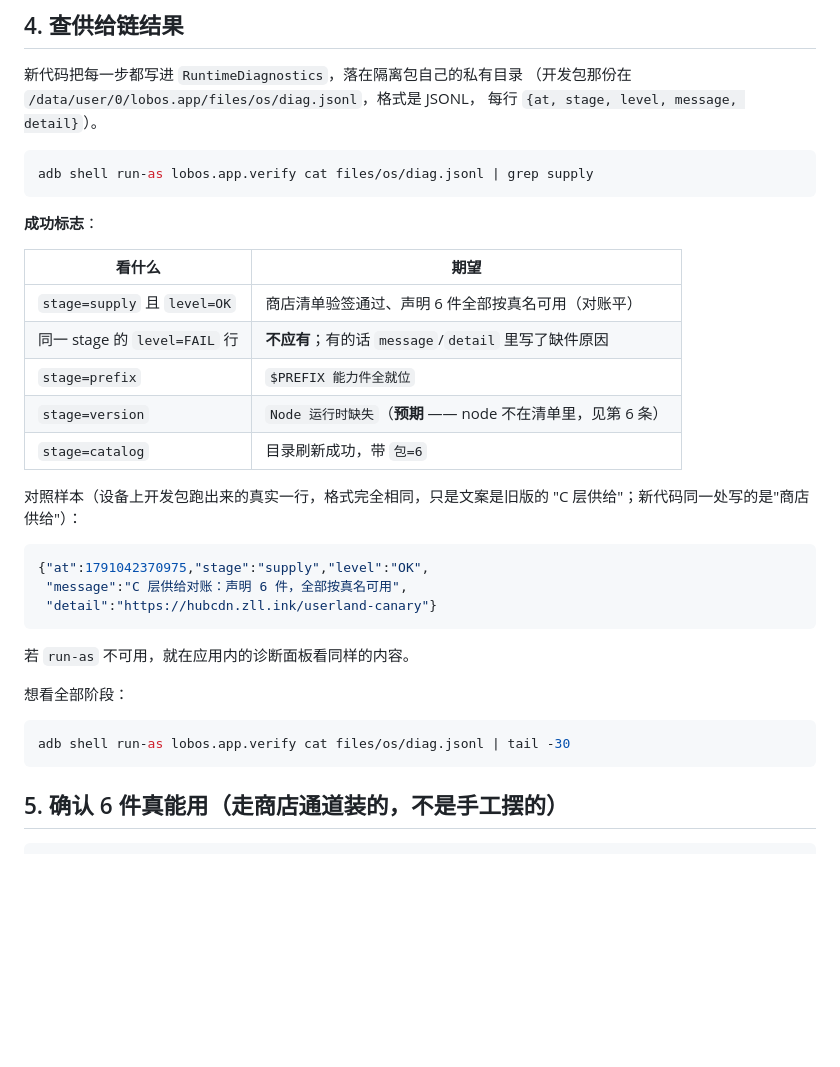
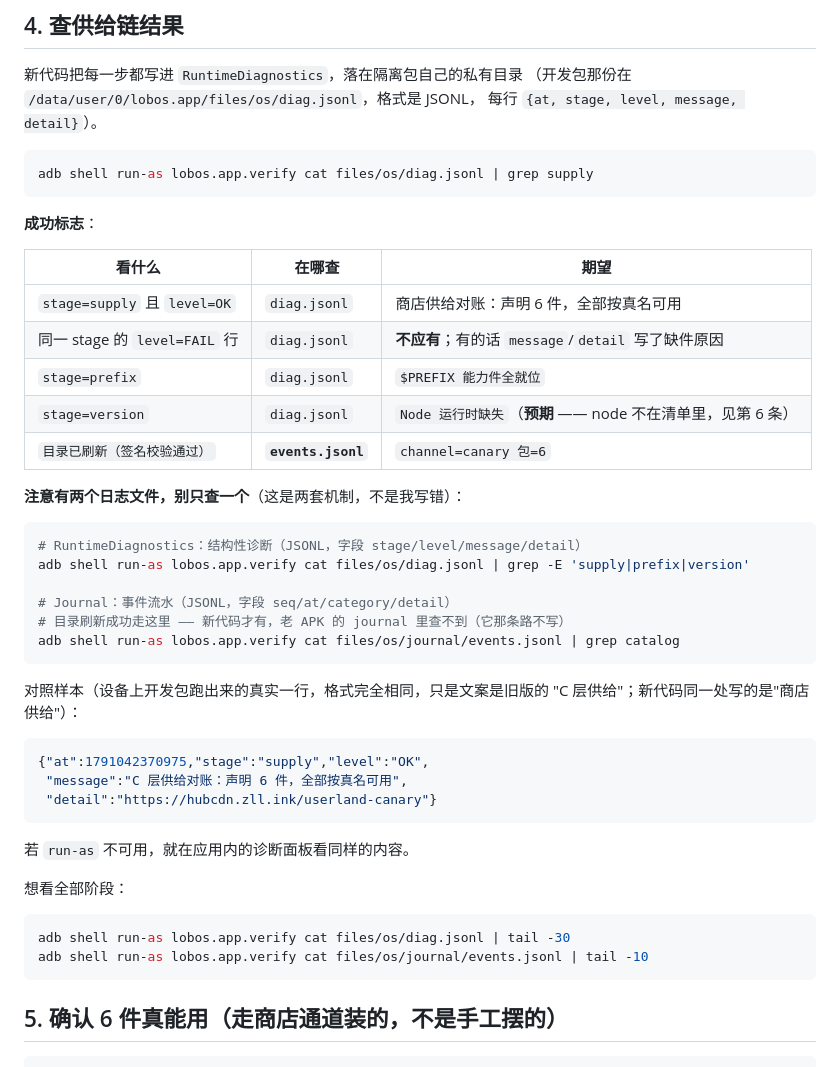
Before and after one commit to lobbowen/lob-os, a Markdown page: components/VERIFY-ON-DEVICE.md, the part around the change. GitHub-like rendering; blank space fills up the shorter version.

Commit message:
验证清单修正：诊断有两个日志文件，原来那条命令查错地方
我原来让读者在 diag.jsonl 里 grep catalog —— **查不到**。核实后发现是两套
机制：RuntimeDiagnostics 写 files/os/diag.jsonl（字段 at/stage/level/
message/detail），Journal 写 files/os/journal/events.jsonl（字段
seq/at/category/detail）。目录刷新成功走的是 Journal.note，所以不在
diag.jsonl 里。

在真机两份文件上核实过字段名逐字一致（不是凭印象写的）：
  journal: seq, at, category, detail
  diag:    at, stage, level, message, detail

顺带标明 journal 里的 catalog 事件只有新代码会写 —— 老 APK 那条路不写它，
所以在开发包上查不到属正常，不是「应该有但没有」。

另外查清了首启的阶段顺序（真机 diag.jsonl 的实际记录）：prefix 在 init
阶段就跑（第 6 条），program-ota/program/version 在后面。所以供给链的
结果先出现、node 缺失后出现，看诊断时按 stage 过滤、不要从头顺读。

````diff
--- a/components/VERIFY-ON-DEVICE.md
+++ b/components/VERIFY-ON-DEVICE.md
@@ -77,13 +77,24 @@ adb shell run-as lobos.app.verify cat files/os/diag.jsonl | grep supply
 
 **成功标志**：
 
-| 看什么 | 期望 |
-|---|---|
-| `stage=supply` 且 `level=OK` | 商店清单验签通过、声明 6 件全部按真名可用（对账平） |
-| 同一 stage 的 `level=FAIL` 行 | **不应有**；有的话 `message`/`detail` 里写了缺件原因 |
-| `stage=prefix` | `$PREFIX 能力件全就位` |
-| `stage=version` | `Node 运行时缺失`（**预期** —— node 不在清单里，见第 6 条） |
-| `stage=catalog` | 目录刷新成功，带 `包=6` |
+| 看什么 | 在哪查 | 期望 |
+|---|---|---|
+| `stage=supply` 且 `level=OK` | `diag.jsonl` | 商店供给对账：声明 6 件，全部按真名可用 |
+| 同一 stage 的 `level=FAIL` 行 | `diag.jsonl` | **不应有**；有的话 `message`/`detail` 写了缺件原因 |
+| `stage=prefix` | `diag.jsonl` | `$PREFIX 能力件全就位` |
+| `stage=version` | `diag.jsonl` | `Node 运行时缺失`（**预期** —— node 不在清单里，见第 6 条） |
+| `目录已刷新（签名校验通过）` | **`events.jsonl`** | `channel=canary 包=6` |
+
+**注意有两个日志文件，别只查一个**（这是两套机制，不是我写错）：
+
+```bash
+# RuntimeDiagnostics：结构性诊断（JSONL，字段 stage/level/message/detail）
+adb shell run-as lobos.app.verify cat files/os/diag.jsonl | grep -E 'supply|prefix|version'
+
+# Journal：事件流水（JSONL，字段 seq/at/category/detail）
+# 目录刷新成功走这里 —— 新代码才有，老 APK 的 journal 里查不到（它那条路不写）
+adb shell run-as lobos.app.verify cat files/os/journal/events.jsonl | grep catalog
+```
 
 对照样本（设备上开发包跑出来的真实一行，格式完全相同，只是文案是旧版的
 "C 层供给"；新代码同一处写的是"商店供给"）：
@@ -100,6 +111,7 @@ adb shell run-as lobos.app.verify cat files/os/diag.jsonl | grep supply
 
 ```bash
 adb shell run-as lobos.app.verify cat files/os/diag.jsonl | tail -30
+adb shell run-as lobos.app.verify cat files/os/journal/events.jsonl | tail -10
 ```
 
 ## 5. 确认 6 件真能用（走商店通道装的，不是手工摆的）
````
